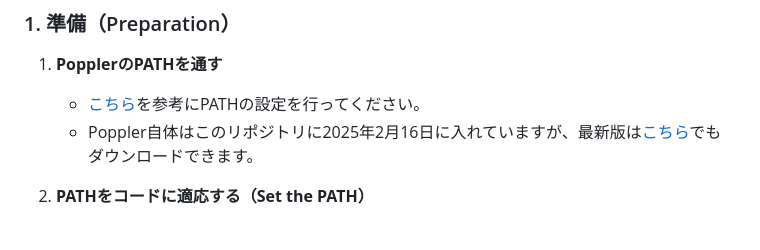
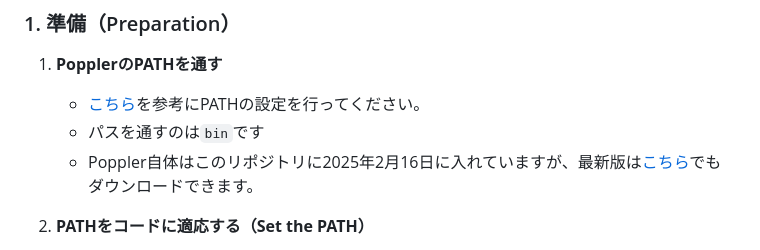
Before and after one commit to tabear25/pdf-controller, a Markdown page: README.md, the part around the change. GitHub-like rendering.

```diff
--- a/README.md
+++ b/README.md
@@ -10,6 +10,7 @@ PDFファイルに対して以下の操作を行うことができます。
 ### 1. 準備（Preparation）
 1. **PopplerのPATHを通す**
    - [こちら](https://atmarkit.itmedia.co.jp/ait/articles/1805/11/news035.html)を参考にPATHの設定を行ってください。
+   - パスを通すのは`bin`です
    - Poppler自体はこのリポジトリに2025年2月16日に入れていますが、最新版は[こちら](https://github.com/oschwartz10612/poppler-windows?tab=readme-ov-file)でもダウンロードできます。
 
 2. **PATHをコードに適応する（Set the PATH）**
```
